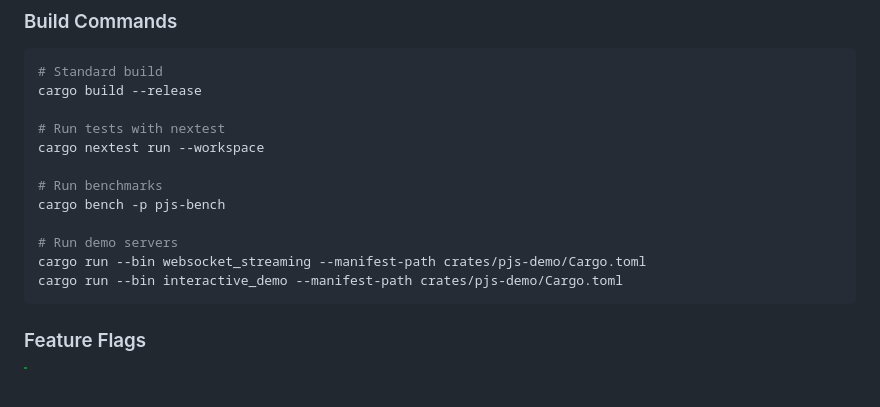
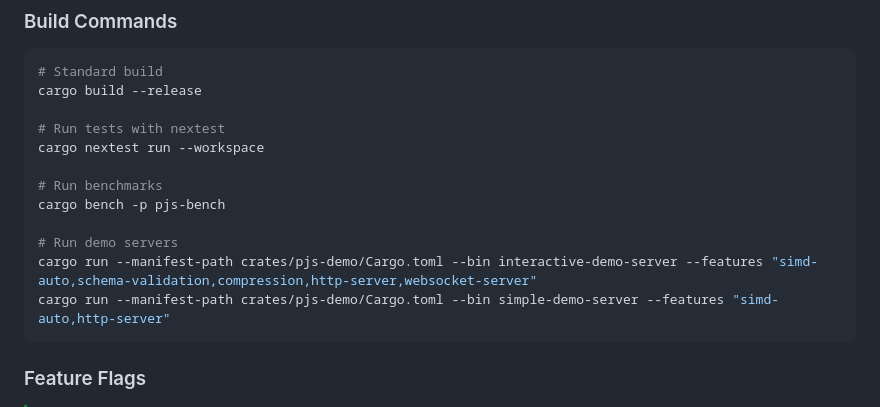
Before and after one commit to bug-ops/pjs, a Markdown page: README.md, the part around the change. GitHub-like rendering; blank space fills up the shorter version.

````diff
--- a/README.md
+++ b/README.md
@@ -206,8 +206,8 @@ cargo nextest run --workspace
 cargo bench -p pjs-bench
 
 # Run demo servers
-cargo run --bin websocket_streaming --manifest-path crates/pjs-demo/Cargo.toml
-cargo run --bin interactive_demo --manifest-path crates/pjs-demo/Cargo.toml
+cargo run --manifest-path crates/pjs-demo/Cargo.toml --bin interactive-demo-server --features "simd-auto,schema-validation,compression,http-server,websocket-server"
+cargo run --manifest-path crates/pjs-demo/Cargo.toml --bin simple-demo-server --features "simd-auto,http-server"
 ```
 
 ### Feature Flags
````
Also changed, not shown: crates/pjs-js-client/README.md (+2 -2 lines), crates/pjs-wasm/README.md (+3 -9 lines).
